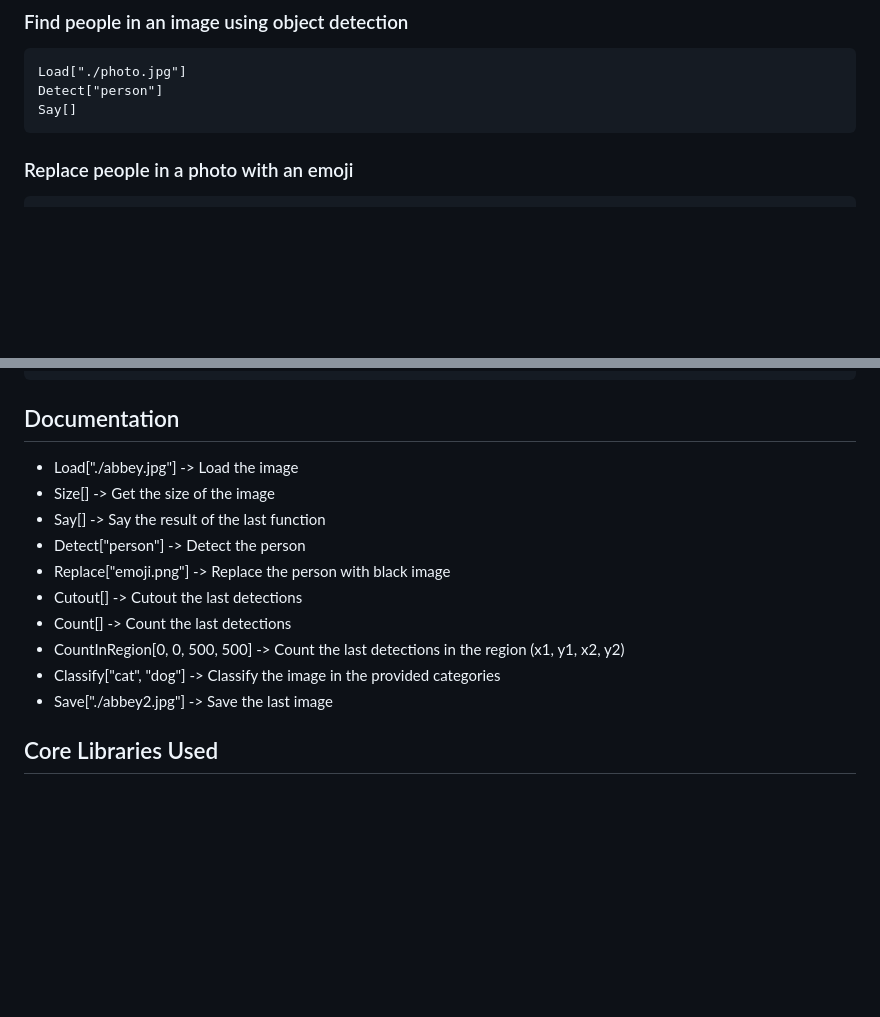
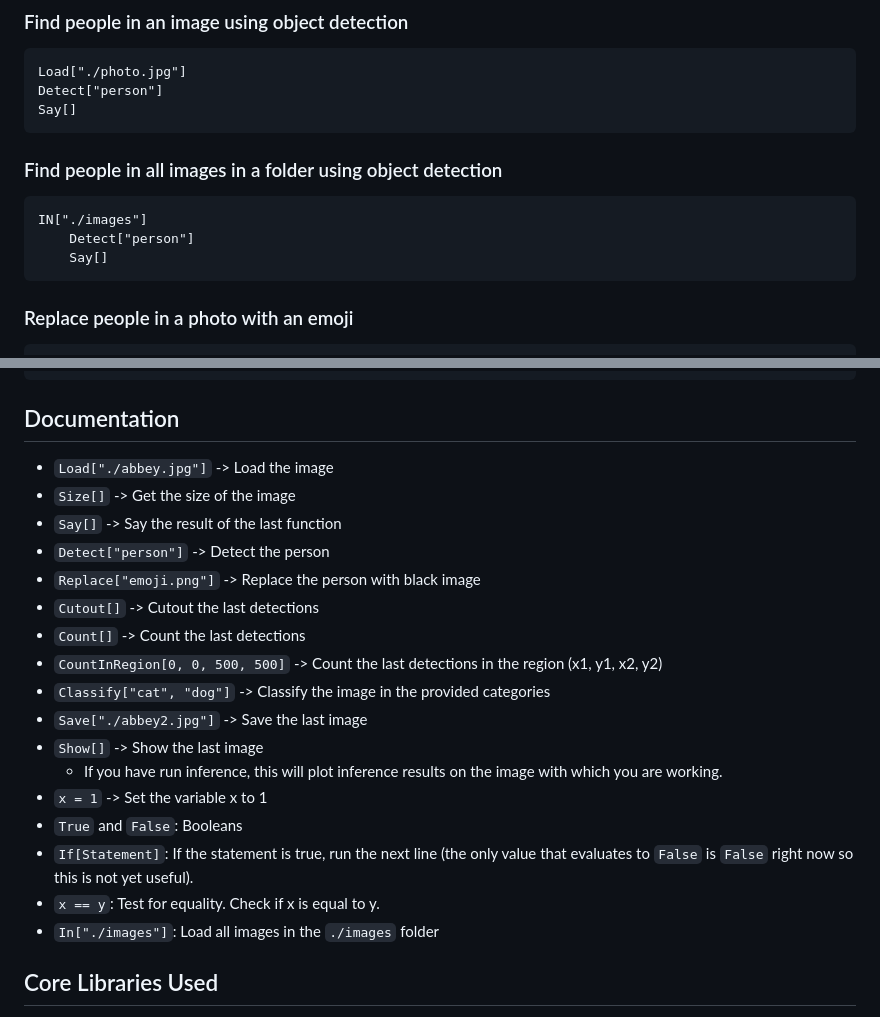
Before and after one commit to capjamesg/visionscript, a Markdown page: README.md, 2 parts joined by grey strips. GitHub-like rendering; blank space fills up the shorter version.

Commit message:
add new docs

````diff
--- a/README.md
+++ b/README.md
@@ -26,6 +26,14 @@ Say[]
 Load["./photo.jpg"]
 Detect["person"]
 Say[]
+```
+
+### Find people in all images in a folder using object detection
+
+```
+IN["./images"]
+    Detect["person"]
+    Say[]
 ```
 
 ### Replace people in a photo with an emoji
@@ -67,16 +75,24 @@ python3 lang.py --file ./your_file.vic
 
 ## Documentation
 
-- Load["./abbey.jpg"] -> Load the image
-- Size[] -> Get the size of the image
-- Say[] -> Say the result of the last function
-- Detect["person"] -> Detect the person
-- Replace["emoji.png"] -> Replace the person with black image
-- Cutout[] -> Cutout the last detections
-- Count[] -> Count the last detections
-- CountInRegion[0, 0, 500, 500] -> Count the last detections in the region (x1, y1, x2, y2)
-- Classify["cat", "dog"] -> Classify the image in the provided categories
-- Save["./abbey2.jpg"] -> Save the last image
+- `Load["./abbey.jpg"]` -> Load the image
+- `Size[]` -> Get the size of the image
+- `Say[]` -> Say the result of the last function
+- `Detect["person"]` -> Detect the person
+- `Replace["emoji.png"]` -> Replace the person with black image
+- `Cutout[]` -> Cutout the last detections
+- `Count[]` -> Count the last detections
+- `CountInRegion[0, 0, 500, 500]` -> Count the last detections in the region (x1, y1, x2, y2)
+- `Classify["cat", "dog"]` -> Classify the image in the provided categories
+- `Save["./abbey2.jpg"]` -> Save the last image
+- `Show[]` -> Show the last image
+  - If you have run inference, this will plot inference results on the image with which you are working.
+- `x = 1` -> Set the variable x to 1
+- `True` and `False`: Booleans
+- `If[Statement]`: If the statement is true, run the next line (the only value that evaluates to `False` is `False` right now so this is not yet useful).
+- `x == y`: Test for equality. Check if x is equal to y.
+- `In["./images"]`: Load all images in the `./images` folder
+
 
 ## Core Libraries Used
 
````
